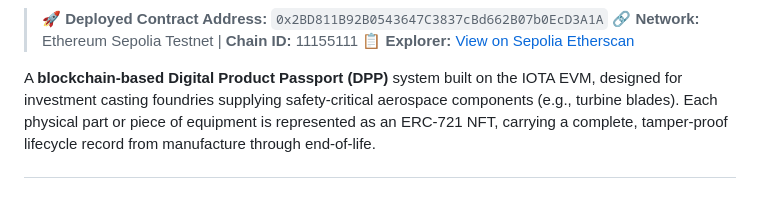
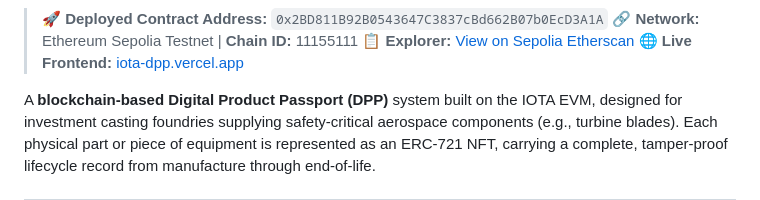
Before and after one commit to Dhruv4848l/Iota-Project-Phase-4, a Markdown page: README.md, the part around one of its changes. Drawn GitHub-style.

Commit message:
docs: add live frontend URL to README
Frontend: https://iota-dpp.vercel.app
Contract: https://sepolia.etherscan.io/address/0x2BD811B92B0543647C3837cBd662B07b0EcD3A1A

```diff
--- a/README.md
+++ b/README.md
@@ -9,6 +10,7 @@
 > 🚀 **Deployed Contract Address:** `0x2BD811B92B0543647C3837cBd662B07b0EcD3A1A`
 > 🔗 **Network:** Ethereum Sepolia Testnet | **Chain ID:** 11155111
 > 📋 **Explorer:** [View on Sepolia Etherscan](https://sepolia.etherscan.io/address/0x2BD811B92B0543647C3837cBd662B07b0EcD3A1A)
+> 🌐 **Live Frontend:** [iota-dpp.vercel.app](https://iota-dpp.vercel.app)
 
 A **blockchain-based Digital Product Passport (DPP)** system built on the IOTA EVM, designed for investment casting foundries supplying safety-critical aerospace components (e.g., turbine blades). Each physical part or piece of equipment is represented as an ERC-721 NFT, carrying a complete, tamper-proof lifecycle record from manufacture through end-of-life.
 
```
Also changed, not shown: other parts of README.md (+2 -1 lines).
